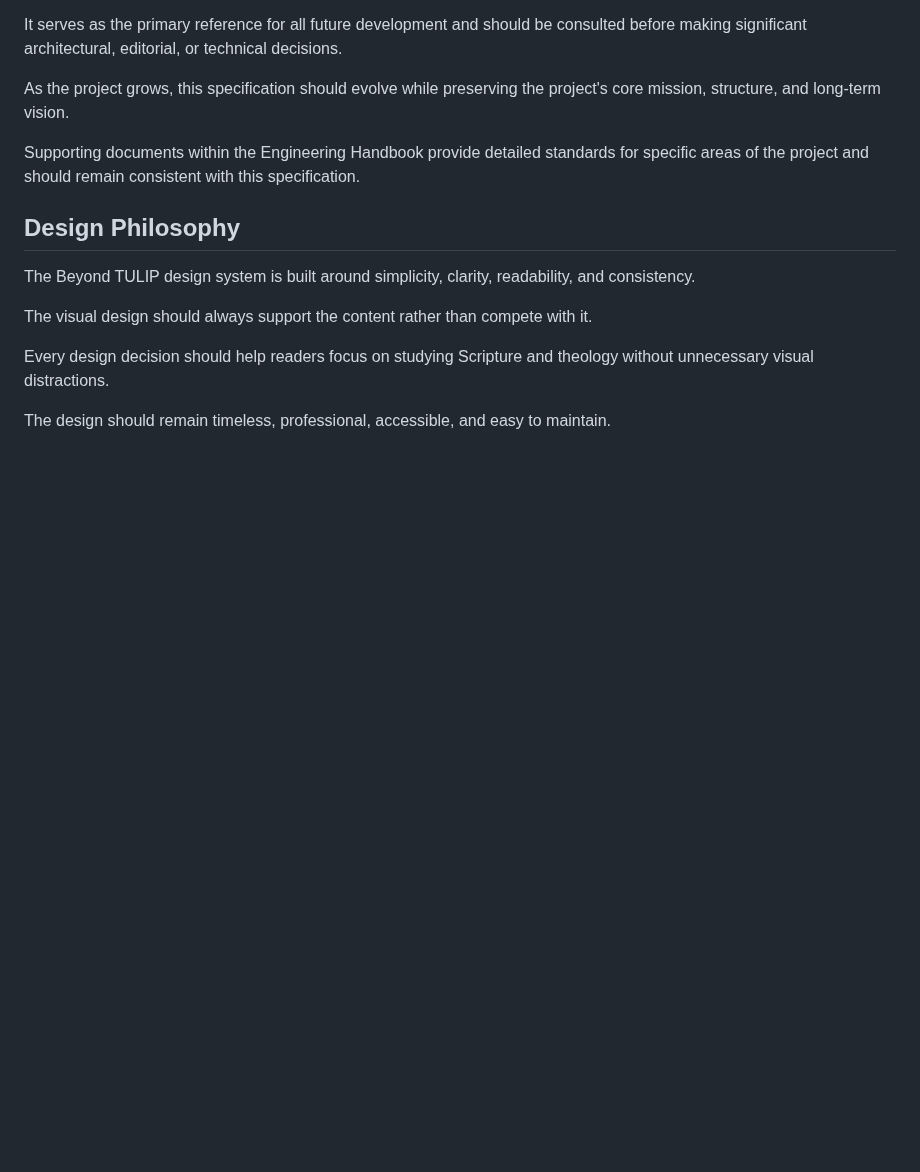
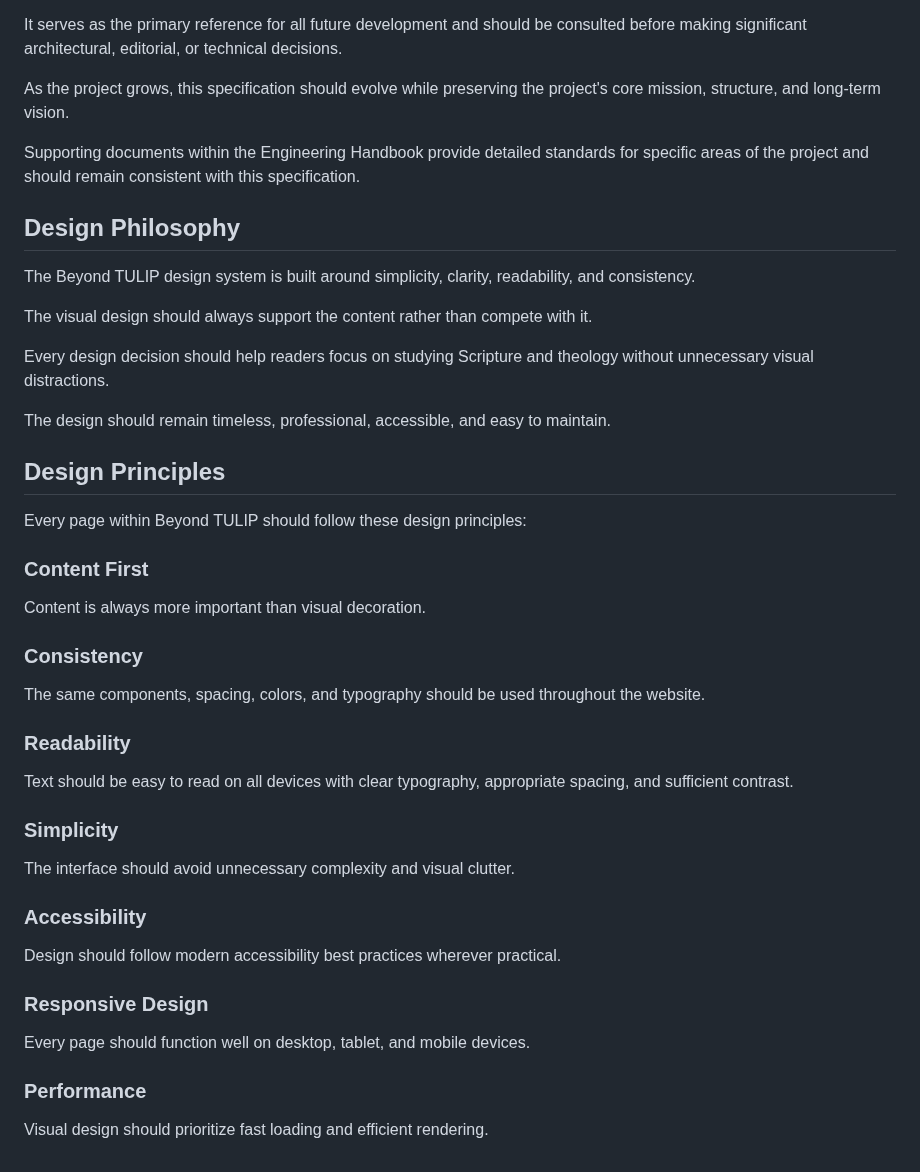
Before and after one commit to bm4wpw24cf-alt/Beyond-TULIP, a Markdown page: docs/PROJECT_SPECIFICATION.md, the part around the change. GitHub-like rendering; blank space fills up the shorter version.

```diff
--- a/docs/PROJECT_SPECIFICATION.md
+++ b/docs/PROJECT_SPECIFICATION.md
@@ -331,3 +331,35 @@ The visual design should always support the content rather than compete with it.
 Every design decision should help readers focus on studying Scripture and theology without unnecessary visual distractions.
 
 The design should remain timeless, professional, accessible, and easy to maintain.
+
+## Design Principles
+
+Every page within Beyond TULIP should follow these design principles:
+
+### Content First
+
+Content is always more important than visual decoration.
+
+### Consistency
+
+The same components, spacing, colors, and typography should be used throughout the website.
+
+### Readability
+
+Text should be easy to read on all devices with clear typography, appropriate spacing, and sufficient contrast.
+
+### Simplicity
+
+The interface should avoid unnecessary complexity and visual clutter.
+
+### Accessibility
+
+Design should follow modern accessibility best practices wherever practical.
+
+### Responsive Design
+
+Every page should function well on desktop, tablet, and mobile devices.
+
+### Performance
+
+Visual design should prioritize fast loading and efficient rendering.
```
